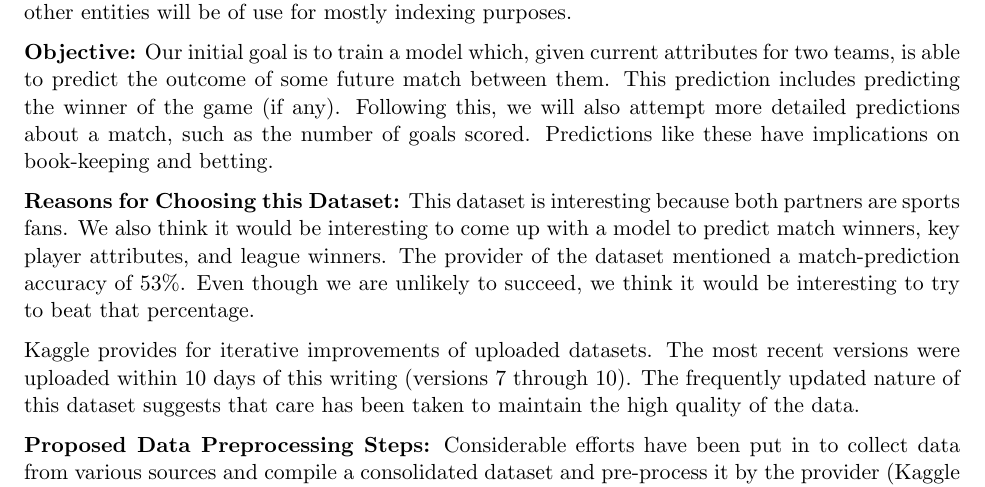
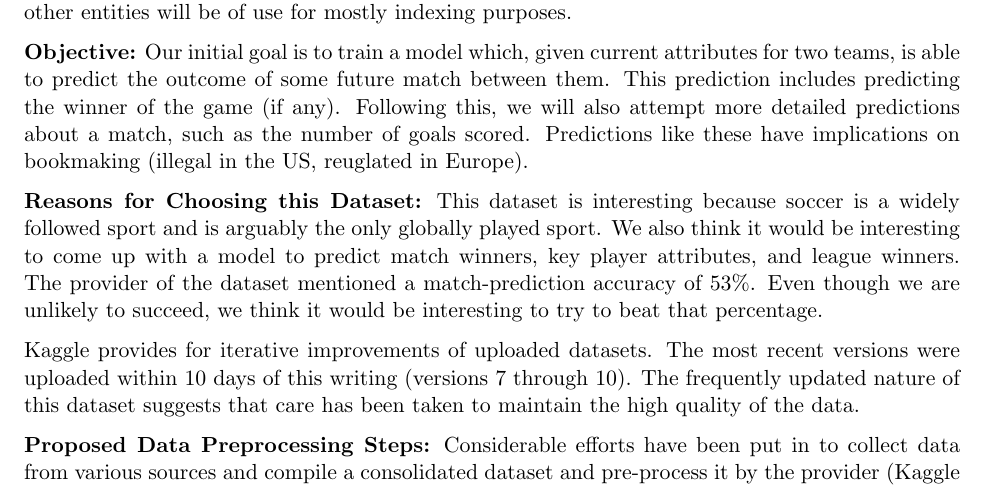
Before and after one commit to ayaankazerouni/soccer-predictions, a LaTeX document (proposal.tex): part of page 1 of 2, cut so that both start at the same text. Compiled offline with pdfLaTeX.

Commit message:
Final changes. Submitting.

```diff
--- a/proposal.tex
+++ b/proposal.tex
@@ -19,9 +19,9 @@ We think the other entities will be of use for mostly indexing purposes.
 \textbf{Objective:} Our initial goal is to train a model which, given current attributes for two teams, is able to predict the outcome of some future match between them.
 This prediction includes predicting the winner of the game (if any).
 Following this, we will also attempt more detailed predictions about a match, such as the number of goals scored.
-Predictions like these have implications on book-keeping and betting.
+Predictions like these have implications on bookmaking (illegal in the US, reuglated in Europe).
 
-\textbf{Reasons for Choosing this Dataset:} This dataset is interesting because both partners are sports fans.
+\textbf{Reasons for Choosing this Dataset:} This dataset is interesting because soccer is a widely followed sport and is arguably the only globally played sport.
 We also think it would be interesting to come up with a model to predict match winners, key player attributes, and league winners.
 The provider of the dataset mentioned a match-prediction accuracy of 53\%.
 Even though we are unlikely to succeed, we think it would be interesting to try to beat that percentage.
```
